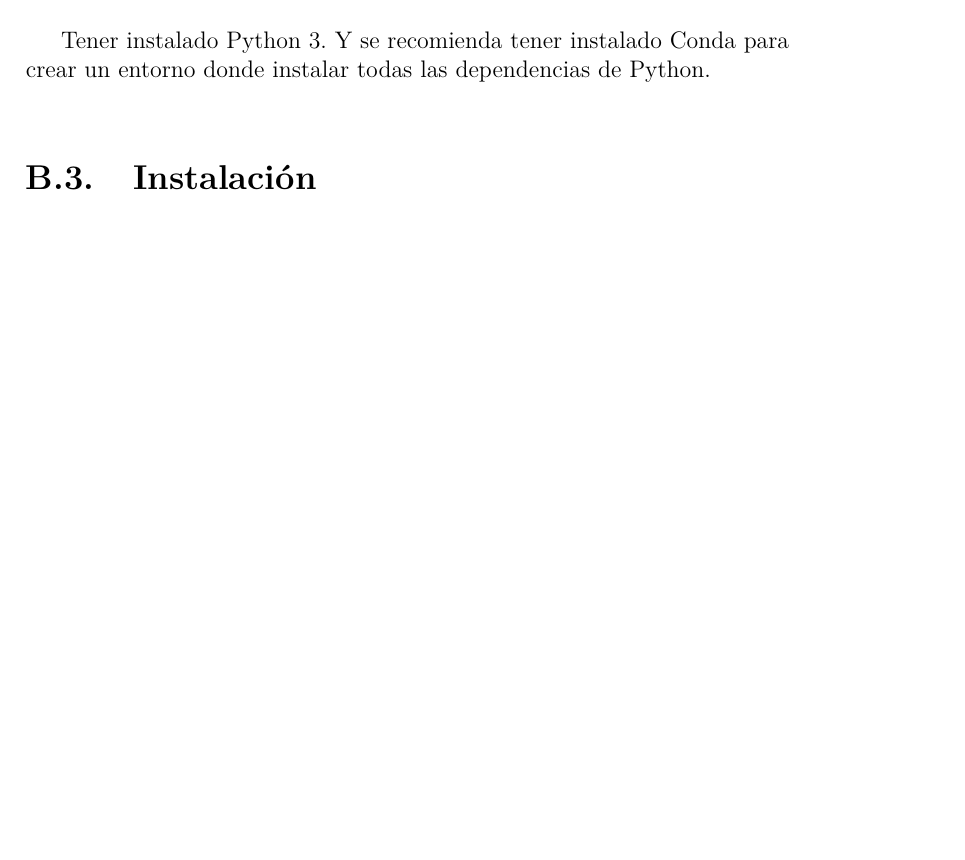
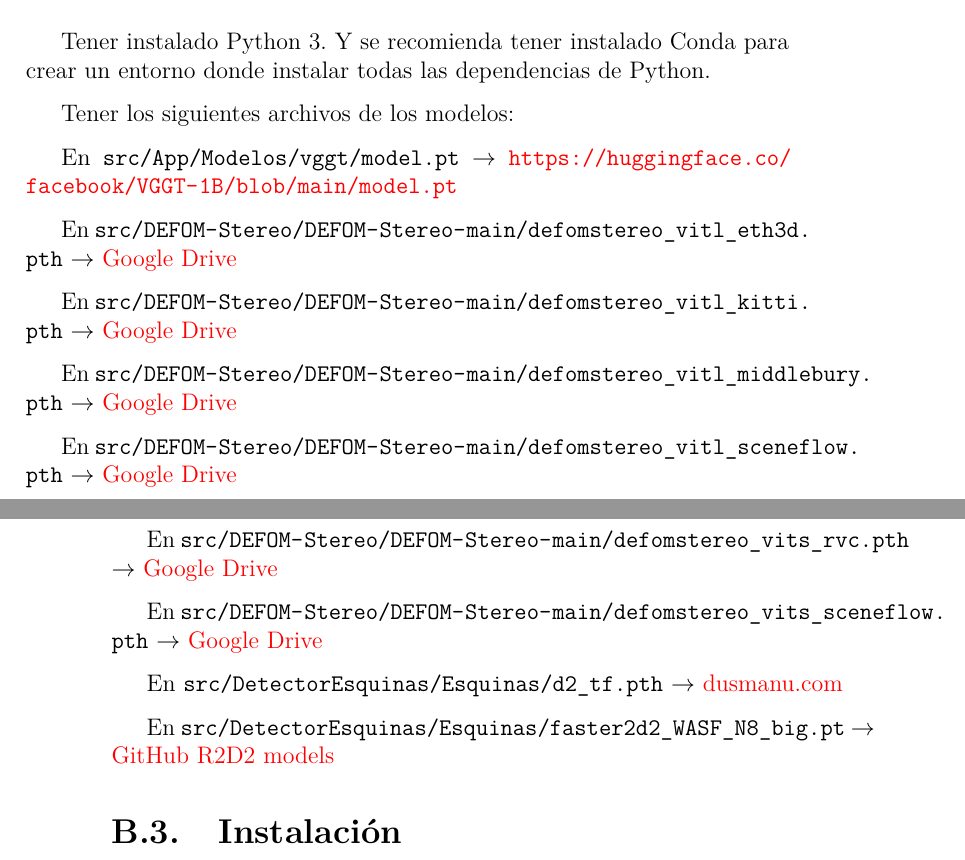
Before and after one commit to vperee00/Medida-Rotura-3D-Hormig-n, a LaTeX book (Memoria/memoria.tex, which reads Memoria/tex/E_Manual_usuario.tex): part of page 73 of 79 before the commit and two parts of pages 73 and 74 of 79 after it, the two joined at a grey line, cut so that both start at the same text, the shorter picture padded with empty space. Compiled offline with pdfLaTeX.

Commit message:
Version 1.0B

```diff
--- a/Memoria/tex/E_Manual_usuario.tex
+++ b/Memoria/tex/E_Manual_usuario.tex
@@ -6,10 +6,41 @@
 \section{Requisitos de usuarios}
 Tener instalado Python 3. Y se recomienda tener instalado Conda para crear un entorno donde instalar todas las dependencias de Python.
 
+Tener los siguientes archivos de los modelos:
+
+En \path{src/App/Modelos/vggt/model.pt} $\rightarrow$
+\url{https://huggingface.co/facebook/VGGT-1B/blob/main/model.pt}
+
+En \path{src/DEFOM-Stereo/DEFOM-Stereo-main/defomstereo_vitl_eth3d.pth} $\rightarrow$
+\href{https://drive.google.com/drive/folders/1cZLcIjHlmUo986gkR6FbofG1cj5BT36x}{Google Drive}
+
+En \path{src/DEFOM-Stereo/DEFOM-Stereo-main/defomstereo_vitl_kitti.pth} $\rightarrow$
+\href{https://drive.google.com/drive/folders/1cZLcIjHlmUo986gkR6FbofG1cj5BT36x}{Google Drive}
+
+En \path{src/DEFOM-Stereo/DEFOM-Stereo-main/defomstereo_vitl_middlebury.pth} $\rightarrow$
+\href{https://drive.google.com/drive/folders/1cZLcIjHlmUo986gkR6FbofG1cj5BT36x}{Google Drive}
+
+En \path{src/DEFOM-Stereo/DEFOM-Stereo-main/defomstereo_vitl_sceneflow.pth} $\rightarrow$
+\href{https://drive.google.com/drive/folders/1cZLcIjHlmUo986gkR6FbofG1cj5BT36x}{Google Drive}
+
+En \path{src/DEFOM-Stereo/DEFOM-Stereo-main/defomstereo_vits_rvc.pth} $\rightarrow$
+\href{https://drive.google.com/drive/folders/1cZLcIjHlmUo986gkR6FbofG1cj5BT36x}{Google Drive}
+
+En \path{src/DEFOM-Stereo/DEFOM-Stereo-main/defomstereo_vits_sceneflow.pth} $\rightarrow$
+\href{https://drive.google.com/drive/folders/1cZLcIjHlmUo986gkR6FbofG1cj5BT36x}{Google Drive}
+
+En \path{src/DetectorEsquinas/Esquinas/d2_tf.pth} $\rightarrow$
+\href{https://dusmanu.com/files/d2-net/d2_tf.pth}{dusmanu.com}
+
+En \path{src/DetectorEsquinas/Esquinas/faster2d2_WASF_N8_big.pt} $\rightarrow$
+\href{https://github.com/naver/r2d2/tree/master/models}{GitHub R2D2 models}
+
+
 \section{Instalación}
 Para instalarlo se necesita clonar el repositorio o descargar el zip desde \href{https://github.com/vperee00/Medida-Rotura-3D-Hormig-n/tree/master}{https://github.com/vperee00/Medida-Rotura-3D-Hormig-n/tree/master}
 
 Para crear el entorno con todas las dependencias necesarias se puede usar el archivo environment.yml con el siguiente comando.
+
 
 \begin{lstlisting}[language=bash]
 	conda env create -f environment.yml
```
Also changed, not shown: Readme.md, 5 other files.
